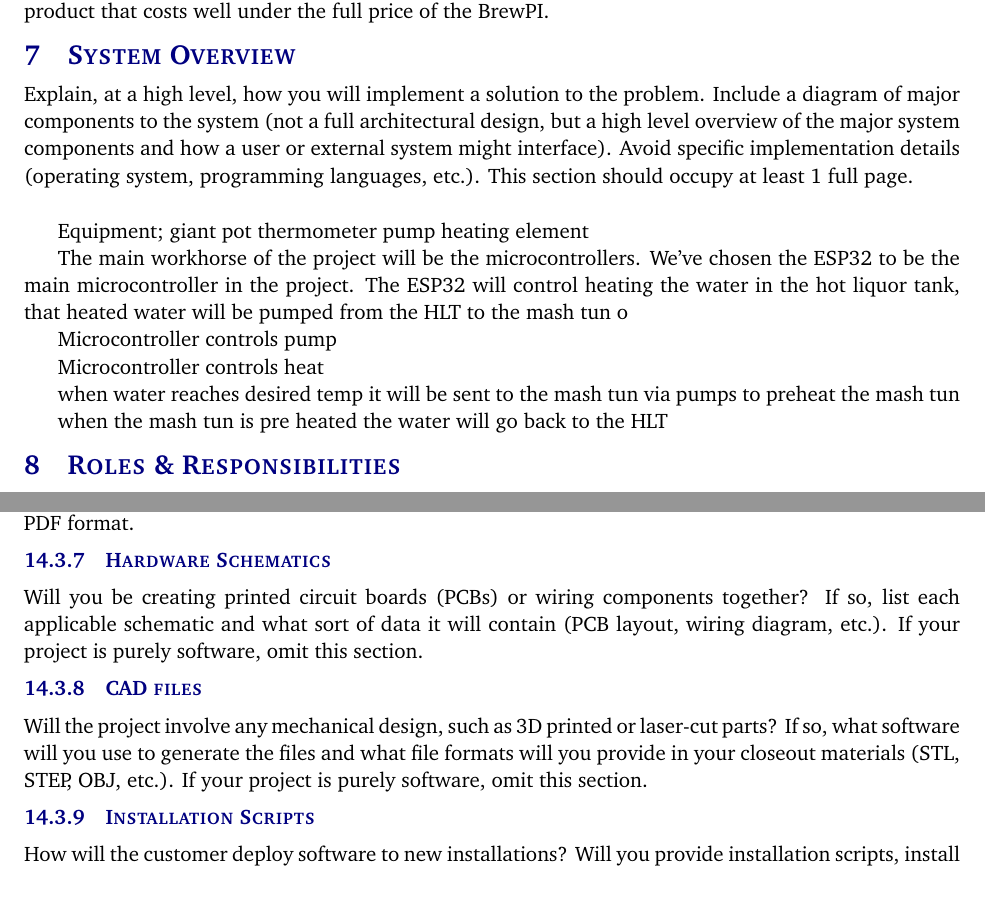
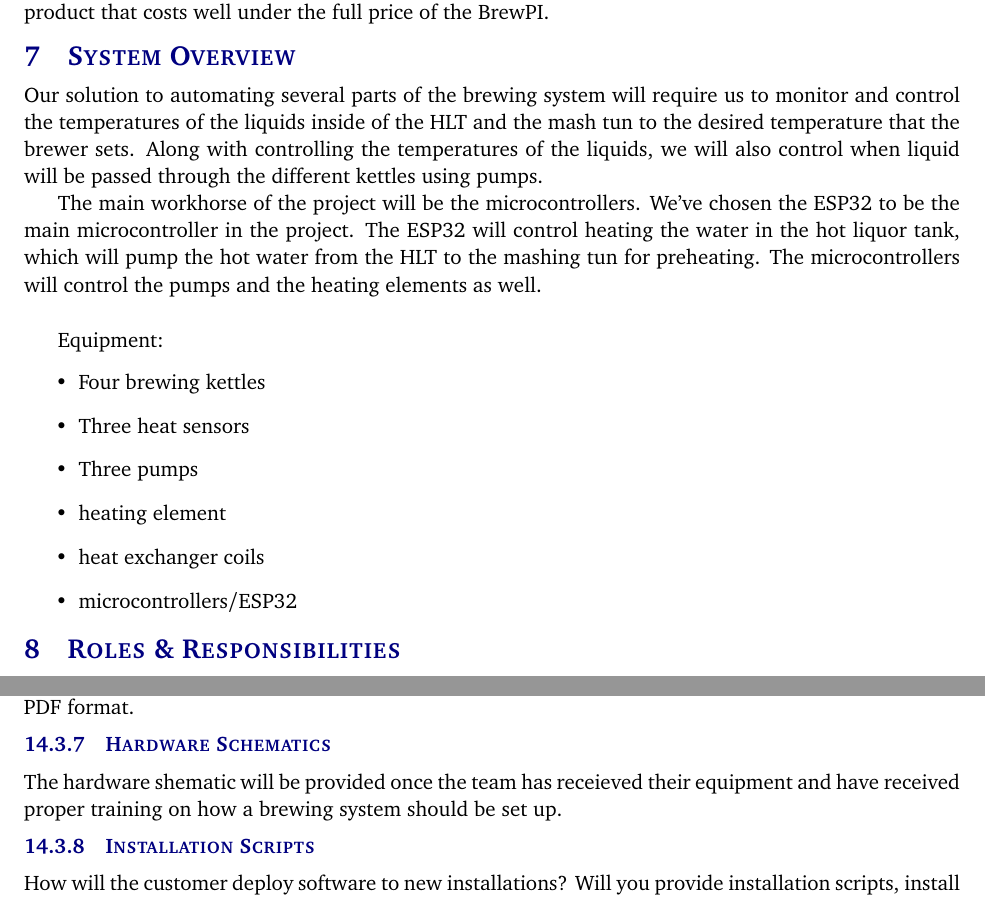
Before and after one commit to juyoungjung0326/SD1_project_charter, a LaTeX document (project_charter.tex, which reads tex/documentation_reporting.tex, tex/system_overview.tex): two parts of pages 9 and 15 of 16, joined at a grey line, cut so that both start at the same text. Compiled offline with pdfLaTeX.

Commit message:
added background, sys-overview, removed a CAD section in documentation, and added hardware shematic explanation.

```diff
--- a/tex/documentation_reporting.tex
+++ b/tex/documentation_reporting.tex
@@ -90,10 +90,10 @@ What documentation standards will be employed? Will you use tools to generate th
 Doxygen will be used to generate documentation and the final documentation will be provided in PDF format.
 
 \subsubsection{Hardware Schematics}
-Will you be creating printed circuit boards (PCBs) or wiring components together? If so, list each applicable schematic and what sort of data it will contain (PCB layout, wiring diagram, etc.). If your project is purely software, omit this section.
+The hardware shematic will be provided once the team has receieved their equipment and have received proper training on how a brewing system should be set up.
 
-\subsubsection{CAD files}
-Will the project involve any mechanical design, such as 3D printed or laser-cut parts? If so, what software will you use to generate the files and what file formats will you provide in your closeout materials (STL, STEP, OBJ, etc.). If your project is purely software, omit this section.
+
+
 
 \subsubsection{Installation Scripts}
 How will the customer deploy software to new installations? Will you provide installation scripts, install programs, or any other tools to improve the process? Will there be multiple scripts provided (perhaps separate scripts for the graphical front end and back end server software)?
--- a/tex/system_overview.tex
+++ b/tex/system_overview.tex
@@ -1,21 +1,17 @@
-Explain, at a high level, how you will implement a solution to the problem. Include a diagram of major components to the system (not a full architectural design, but a high level overview of the major system components and how a user or external system might interface). Avoid specific implementation details (operating system, programming languages, etc.). This section should occupy at least 1 full page.
+
+Our solution to automating several parts of the brewing system will require us to monitor and control the temperatures of the liquids inside of the HLT and the mash tun to the desired temperature that the brewer sets. Along with controlling the temperatures of the liquids, we will also control when liquid will be passed through the different kettles using pumps.
+
+The main workhorse of the project will be the microcontrollers. We've chosen the ESP32 to be the main microcontroller in the project. The ESP32 will control heating the water in the hot liquor tank, which will pump the hot water from the HLT to the mashing tun for preheating. The microcontrollers will control the pumps and the heating elements as well.
+
 
 \vspace{5mm}
 
-Equipment;
-giant pot
-thermometer
-pump
-heating element
-
-
-The main workhorse of the project will be the microcontrollers. We've chosen the ESP32 to be the main microcontroller in the project. The ESP32 will control heating the water in the hot liquor tank, that heated water will be pumped from the HLT to the mash tun
-o
-
-Microcontroller controls pump
-
-Microcontroller controls heat
-
-when water reaches desired temp it will be sent to the mash tun via pumps to preheat the mash tun
-
-when the mash tun is pre heated the water will go back to the HLT
+Equipment:
+\begin{itemize}
+	\item Four brewing kettles
+	\item Three heat sensors
+	\item Three pumps
+	\item heating element
+	\item heat exchanger coils
+	\item microcontrollers/ESP32
+\end{itemize}
```
Also changed, not shown: tex/background.tex (+9 -13 lines), images/system_overview.PNG (added), project_charter.pdf.
